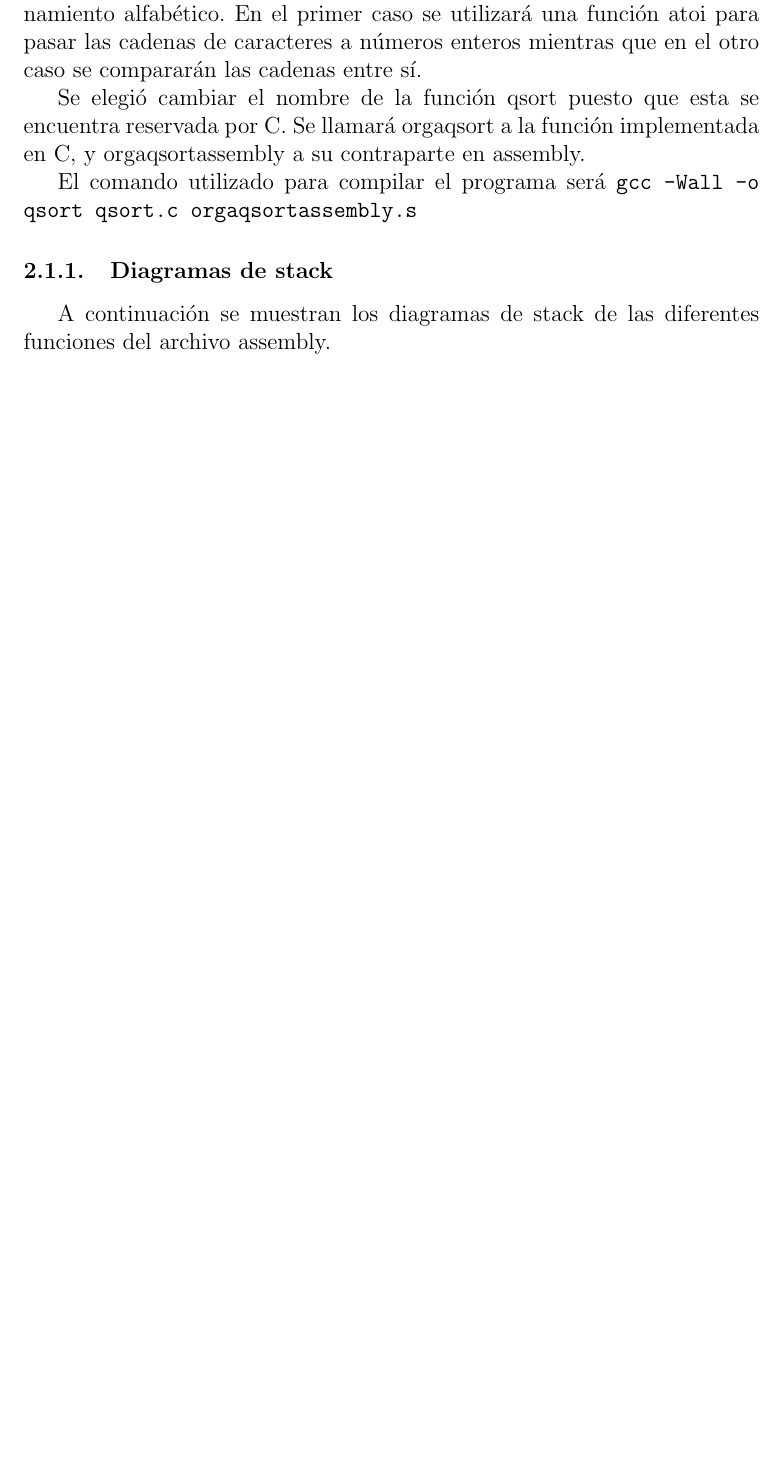
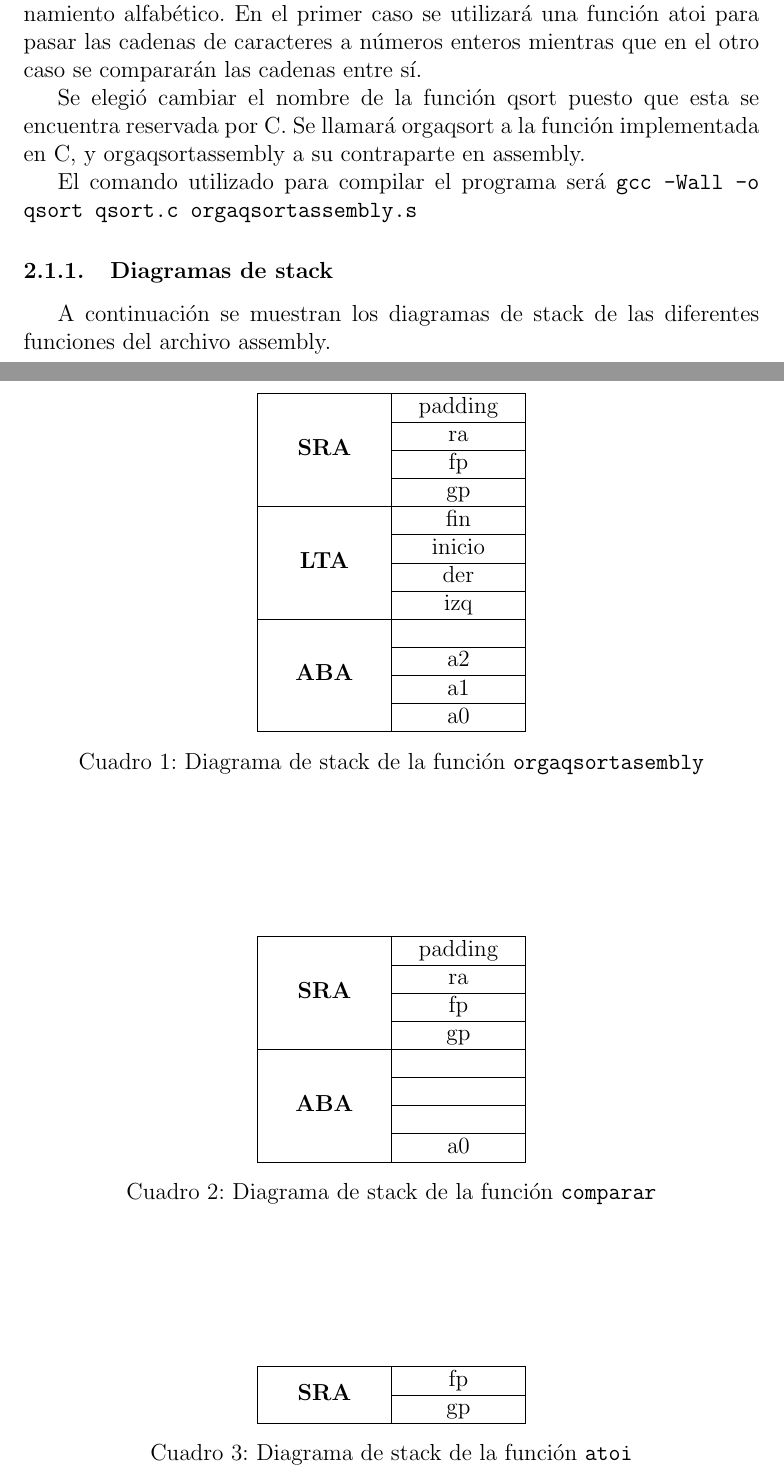
Before and after one commit to lucasmedrano/organizacion-de-computadoras, a LaTeX paper (tp1/informe/TP1.tex): part of page 8 of 11 before the commit and two parts of pages 8 and 9 of 12 after it, the two joined at a grey line, cut so that both start at the same text, the shorter picture padded with empty space. Compiled offline with pdfLaTeX.

Commit message:
terminado

```diff
--- a/tp1/informe/TP1.tex
+++ b/tp1/informe/TP1.tex
@@ -10,11 +10,16 @@
 \usepackage{listingsutf8}
 \usepackage{xcolor}
 \usepackage{scrextend}
+\usepackage{array, multirow}
+\usepackage{booktabs}
+\usepackage{tabularx}
 
 \definecolor{mGreen}{rgb}{0,0.6,0}
 \definecolor{mGray}{rgb}{0.5,0.5,0.5}
 \definecolor{mPurple}{rgb}{0.58,0,0.82}
 \definecolor{backgroundColour}{rgb}{0.95,0.95,0.92}
+
+\newcolumntype{C}[1]{>{\centering\arraybackslash}p{#1}}
 
 \lstset{
 language=C,
@@ -136,7 +141,62 @@ breaklines=true
 		El comando utilizado para compilar el programa será \texttt{gcc -Wall -o qsort qsort.c orgaqsortassembly.s}
 	\subsubsection{Diagramas de stack}
 		A continuación se muestran los diagramas de stack de las diferentes funciones del archivo assembly.
-
+		\begin{table}
+			\begin{center}
+				\begin{tabular}{|C{2cm}|C{2cm}|}
+					\hline
+					\multirow{4}{*}{\textbf{SRA}} & padding\\\cline{2-2}
+					&ra\\\cline{2-2}
+					&fp\\\cline{2-2}
+					&gp\\
+					\hline
+					\multirow{4}{*}{\textbf{LTA}} & fin\\\cline{2-2}
+					&inicio\\\cline{2-2}
+					&der\\\cline{2-2}
+					&izq\\
+					\hline
+					\multirow{4}{*}{\textbf{ABA}} & \\\cline{2-2}
+					&a2\\\cline{2-2}
+					&a1\\\cline{2-2}
+					&a0\\
+					\hline
+				\end{tabular}
+			\caption{Diagrama de stack de la función \texttt{orgaqsortasembly}}
+			\label{tab:Figura1}
+			\end{center}
+		\end{table}
+		\begin{table}
+			\begin{center}
+				\begin{tabular}{|C{2cm}|C{2cm}|}
+					\hline
+					\multirow{4}{*}{\textbf{SRA}} & padding\\\cline{2-2}
+					&ra\\\cline{2-2}
+					&fp\\\cline{2-2}
+					&gp\\
+					\hline
+					\multirow{4}{*}{\textbf{ABA}} & \\\cline{2-2}
+					&\\\cline{2-2}
+					&\\\cline{2-2}
+					&a0\\
+					\hline
+				\end{tabular}
+			\caption{Diagrama de stack de la función \texttt{comparar}}
+			\label{tab:Figura1}
+			\end{center}
+		\end{table}
+		\begin{table}
+			\begin{center}
+				\begin{tabular}{|C{2cm}|C{2cm}|}
+					\hline
+					\multirow{2}{*}{\textbf{SRA}}
+					&fp\\\cline{2-2}
+					&gp\\
+					\hline
+				\end{tabular}
+			\caption{Diagrama de stack de la función \texttt{atoi}}
+			\label{tab:Figura1}
+			\end{center}
+		\end{table}
 	\subsection{Pruebas}
 
 	\subsubsection{Entradas incorrectas}
```
Also changed, not shown: tp1/informe/TP1.pdf, 4 other files.
